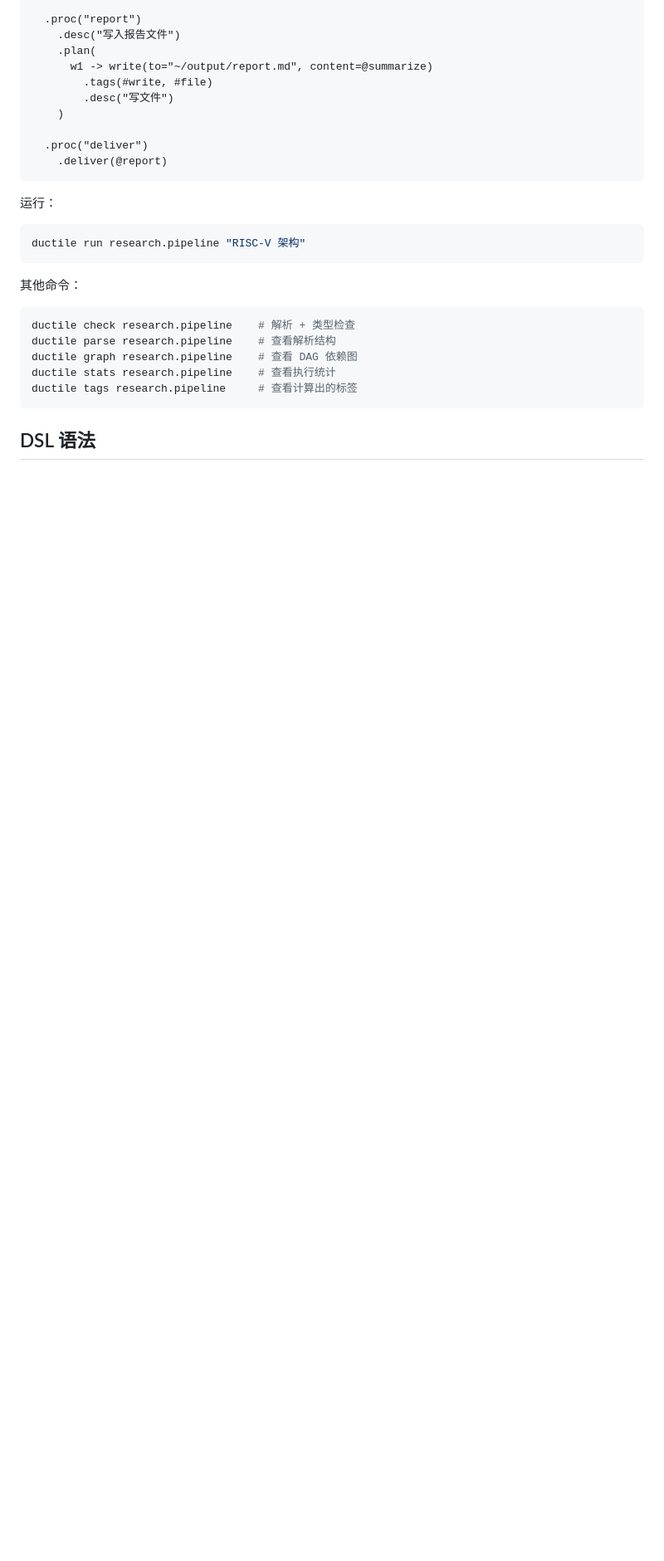
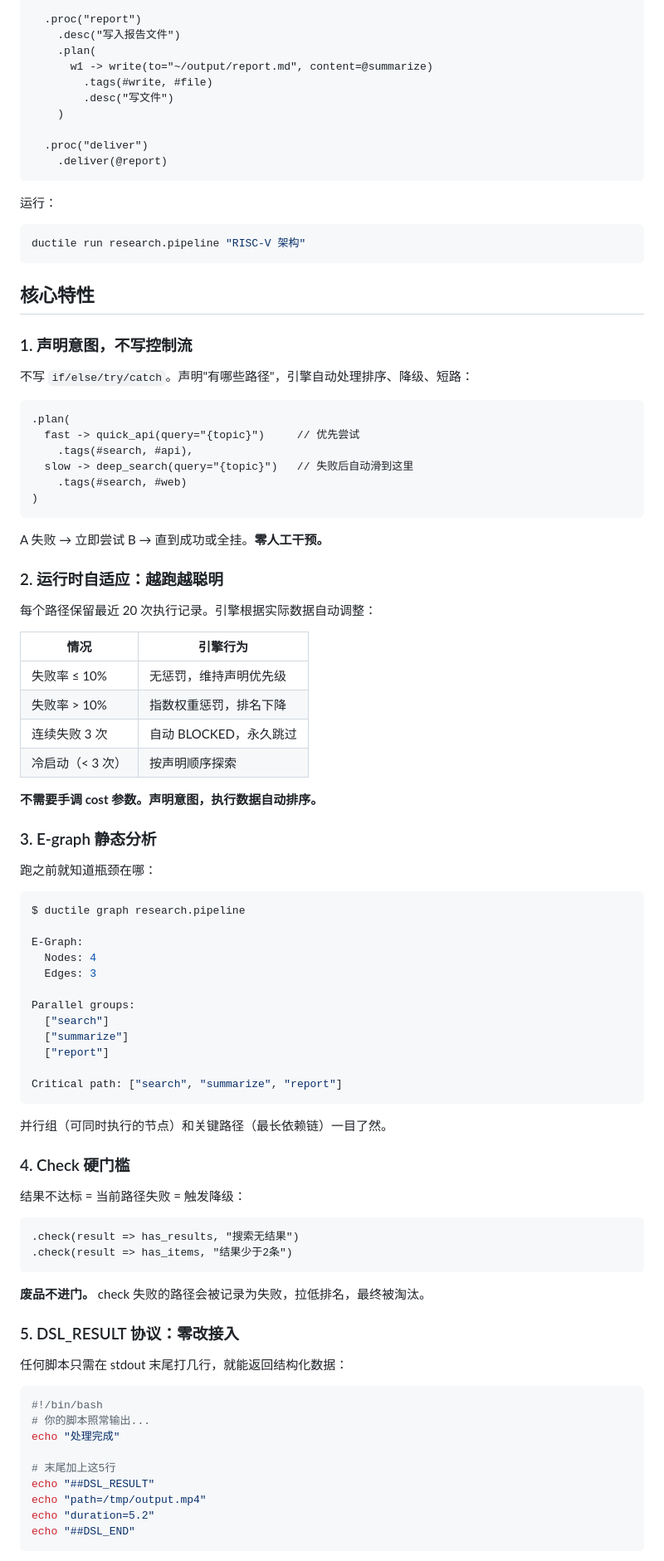
Before and after one commit to lsmind/ductile, a Markdown page: README.md, the part around one of its changes. Shown at 83% size. Rendered like a GitHub page; blank space fills up the shorter version.

Commit message:
README: rewrite with competitor comparison, remove GCF section

````diff
--- a/README.md
+++ b/README.md
@@ -76,14 +82,81 @@ Pipeline("research", "搜索主题并撰写报告")
 ductile run research.pipeline "RISC-V 架构"
 ```
 
-其他命令：
+## 核心特性
+
+### 1. 声明意图，不写控制流
+
+不写 `if/else/try/catch`。声明"有哪些路径"，引擎自动处理排序、降级、短路：
+
+```
+.plan(
+  fast -> quick_api(query="{topic}")     // 优先尝试
+    .tags(#search, #api),
+  slow -> deep_search(query="{topic}")   // 失败后自动滑到这里
+    .tags(#search, #web)
+)
+```
+
+A 失败 → 立即尝试 B → 直到成功或全挂。**零人工干预。**
+
+### 2. 运行时自适应：越跑越聪明
+
+每个路径保留最近 20 次执行记录。引擎根据实际数据自动调整：
+
+| 情况 | 引擎行为 |
+|------|---------|
+| 失败率 ≤ 10% | 无惩罚，维持声明优先级 |
+| 失败率 > 10% | 指数权重惩罚，排名下降 |
+| 连续失败 3 次 | 自动 BLOCKED，永久跳过 |
+| 冷启动（< 3 次） | 按声明顺序探索 |
+
+**不需要手调 cost 参数。声明意图，执行数据自动排序。**
+
+### 3. E-graph 静态分析
+
+跑之前就知道瓶颈在哪：
 
 ```bash
-ductile check research.pipeline    # 解析 + 类型检查
-ductile parse research.pipeline    # 查看解析结构
-ductile graph research.pipeline    # 查看 DAG 依赖图
-ductile stats research.pipeline    # 查看执行统计
-ductile tags research.pipeline     # 查看计算出的标签
+$ ductile graph research.pipeline
+
+E-Graph:
+  Nodes: 4
+  Edges: 3
+
+Parallel groups:
+  ["search"]
+  ["summarize"]
+  ["report"]
+
+Critical path: ["search", "summarize", "report"]
 ```
 
-## DSL 语法
+并行组（可同时执行的节点）和关键路径（最长依赖链）一目了然。
+
+### 4. Check 硬门槛
+
+结果不达标 = 当前路径失败 = 触发降级：
+
+```
+.check(result => has_results, "搜索无结果")
+.check(result => has_items, "结果少于2条")
+```
+
+**废品不进门。** check 失败的路径会被记录为失败，拉低排名，最终被淘汰。
+
+### 5. DSL_RESULT 协议：零改接入
+
+任何脚本只需在 stdout 末尾打几行，就能返回结构化数据：
+
+```bash
+#!/bin/bash
+# 你的脚本照常输出...
+echo "处理完成"
+
+# 末尾加上这5行
+echo "##DSL_RESULT"
+echo "path=/tmp/output.mp4"
+echo "duration=5.2"
+echo "##DSL_END"
+```
+
````
Also changed, not shown: other parts of README.md (+66 -105 lines).
